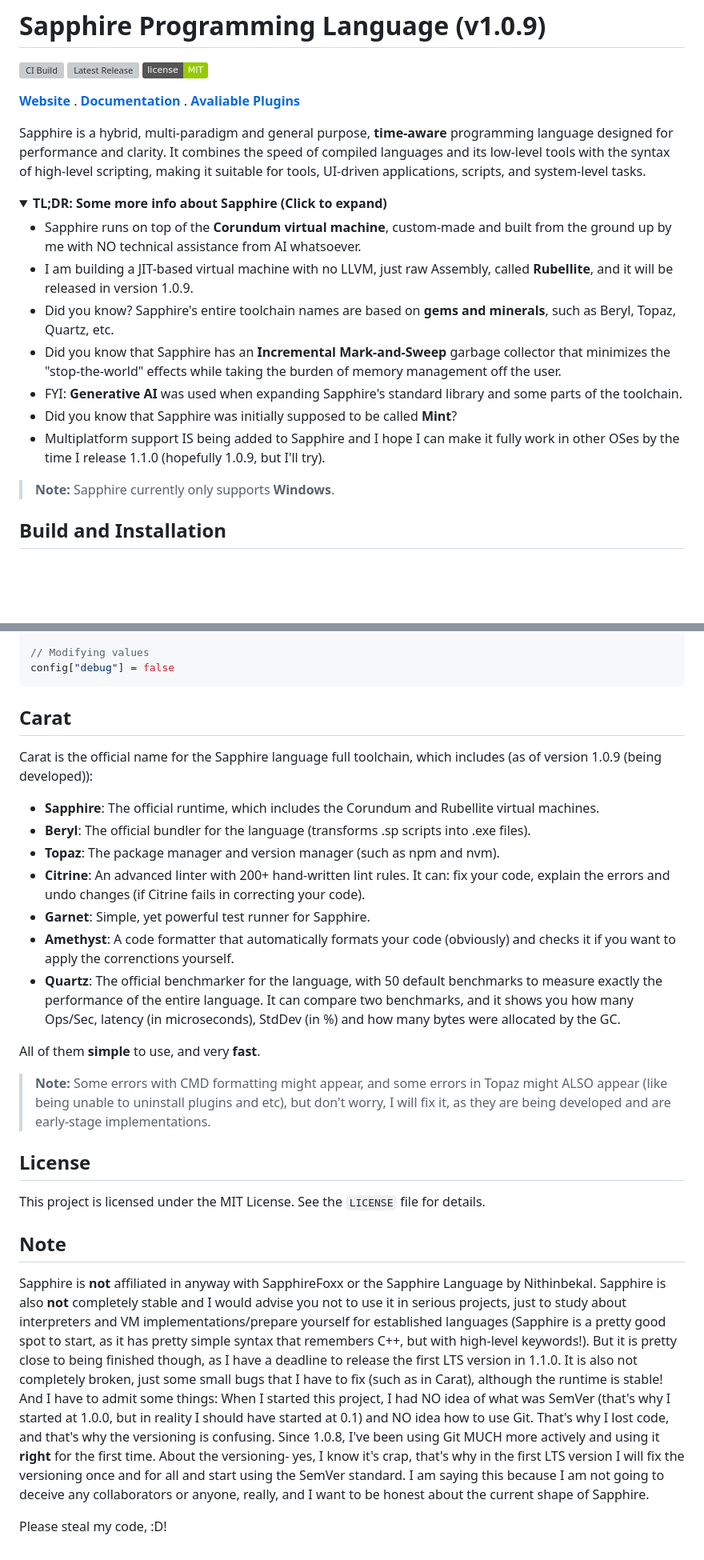
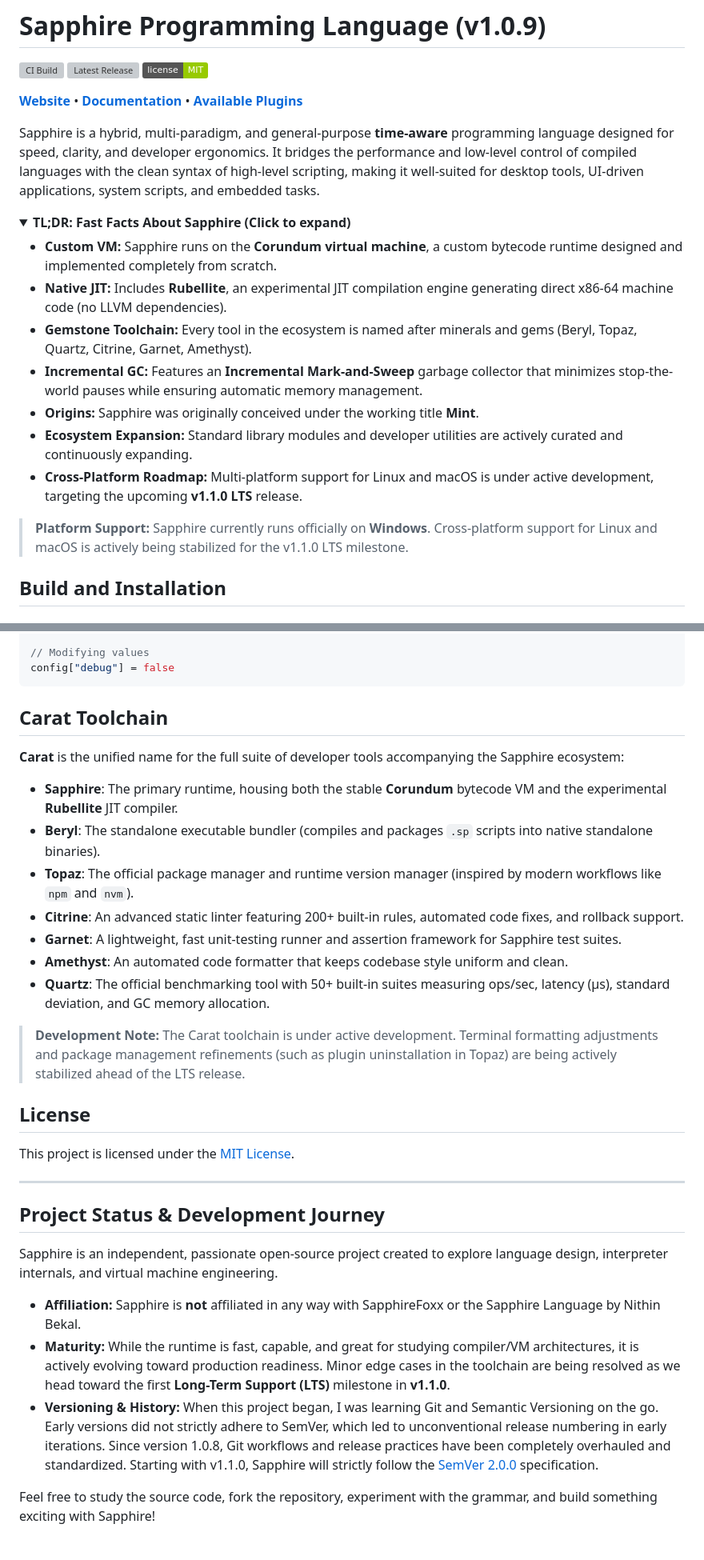
Before and after one commit to foxzyt/Sapphire, a Markdown page: README.md, 2 parts joined by grey strips. Shown at 80% size. Rendered like a GitHub page; folded sections open; badges without logos; blank space fills up the shorter version; grey boxes are pictures that could not be loaded.

Commit message:
docs: refine README language, typography, and project overview tone

````diff
--- a/README.md
+++ b/README.md
@@ -4,24 +4,23 @@
 [![Latest Release](https://img.shields.io/github/v/release/foxzyt/Sapphire?color=blue&label=release)](https://github.com/foxzyt/Sapphire/releases/latest)
 [![License: MIT](https://img.shields.io/badge/license-MIT-green)](LICENSE)
 
-**[Website](https://foxzyt.github.io/Sapphire)** . **[Documentation](https://foxzyt.github.io/Sapphire/site/docs_intro.html)** . **[Avaliable Plugins](https://github.com/foxzyt/sapphire-mine)**
+**[Website](https://foxzyt.github.io/Sapphire)** • **[Documentation](https://foxzyt.github.io/Sapphire/site/docs_intro.html)** • **[Available Plugins](https://github.com/foxzyt/sapphire-mine)**
 
-
-Sapphire is a hybrid, multi-paradigm and general purpose, **time-aware** programming language designed for performance and clarity. It combines the speed of compiled languages and its low-level tools with the syntax of high-level scripting, making it suitable for tools, UI-driven applications, scripts, and system-level tasks.
+Sapphire is a hybrid, multi-paradigm, and general-purpose **time-aware** programming language designed for speed, clarity, and developer ergonomics. It bridges the performance and low-level control of compiled languages with the clean syntax of high-level scripting, making it well-suited for desktop tools, UI-driven applications, system scripts, and embedded tasks.
 
 <details>
-<summary><b>TL;DR: Some more info about Sapphire (Click to expand)</b></summary>
+<summary><b>TL;DR: Fast Facts About Sapphire (Click to expand)</b></summary>
 
-* Sapphire runs on top of the **Corundum virtual machine**, custom-made and built from the ground up by me with NO technical assistance from AI whatsoever.
-* I am building a JIT-based virtual machine with no LLVM, just raw Assembly, called **Rubellite**, and it will be released in version 1.0.9.
-* Did you know? Sapphire's entire toolchain names are based on **gems and minerals**, such as Beryl, Topaz, Quartz, etc.
-* Did you know that Sapphire has an **Incremental Mark-and-Sweep** garbage collector that minimizes the "stop-the-world" effects while taking the burden of memory management off the user.
-* FYI: **Generative AI** was used when expanding Sapphire's standard library and some parts of the toolchain.
-* Did you know that Sapphire was initially supposed to be called **Mint**?
-* Multiplatform support IS being added to Sapphire and I hope I can make it fully work in other OSes by the time I release 1.1.0 (hopefully 1.0.9, but I'll try).
+* **Custom VM:** Sapphire runs on the **Corundum virtual machine**, a custom bytecode runtime designed and implemented completely from scratch.
+* **Native JIT:** Includes **Rubellite**, an experimental JIT compilation engine generating direct x86-64 machine code (no LLVM dependencies).
+* **Gemstone Toolchain:** Every tool in the ecosystem is named after minerals and gems (Beryl, Topaz, Quartz, Citrine, Garnet, Amethyst).
+* **Incremental GC:** Features an **Incremental Mark-and-Sweep** garbage collector that minimizes stop-the-world pauses while ensuring automatic memory management.
+* **Origins:** Sapphire was originally conceived under the working title **Mint**.
+* **Ecosystem Expansion:** Standard library modules and developer utilities are actively curated and continuously expanding.
+* **Cross-Platform Roadmap:** Multi-platform support for Linux and macOS is under active development, targeting the upcoming **v1.1.0 LTS** release.
 </details>
 
-> **Note:** Sapphire currently only supports **Windows**.
+> **Platform Support:** Sapphire currently runs officially on **Windows**. Cross-platform support for Linux and macOS is actively being stabilized for the v1.1.0 LTS milestone.
 
 ## Build and Installation
 
@@ -197,29 +196,32 @@ print(config["theme"])
 config["debug"] = false
 ```
 
-## Carat
-Carat is the official name for the Sapphire language full toolchain, which includes (as of version 1.0.9 (being developed)):
+## Carat Toolchain
 
-* **Sapphire**: The official runtime, which includes the Corundum and Rubellite virtual machines.
-* **Beryl**: The official bundler for the language (transforms .sp scripts into .exe files).
-* **Topaz**: The package manager and version manager (such as npm and nvm).
-* **Citrine**: An advanced linter with 200+ hand-written lint rules. It can: fix your code, explain the errors and undo changes (if Citrine fails in correcting your code).
-* **Garnet**: Simple, yet powerful test runner for Sapphire.
-* **Amethyst**: A code formatter that automatically formats your code (obviously) and checks it if you want to apply the correnctions yourself.
-* **Quartz**: The official benchmarker for the language, with 50 default benchmarks to measure exactly the performance of the entire language. It can compare two benchmarks, and it shows you how many Ops/Sec, latency (in microseconds), StdDev (in %) and how many bytes were allocated by the GC.
+**Carat** is the unified name for the full suite of developer tools accompanying the Sapphire ecosystem:
 
-All of them **simple** to use, and very **fast**.
+* **Sapphire**: The primary runtime, housing both the stable **Corundum** bytecode VM and the experimental **Rubellite** JIT compiler.
+* **Beryl**: The standalone executable bundler (compiles and packages `.sp` scripts into native standalone binaries).
+* **Topaz**: The official package manager and runtime version manager (inspired by modern workflows like `npm` and `nvm`).
+* **Citrine**: An advanced static linter featuring 200+ built-in rules, automated code fixes, and rollback support.
+* **Garnet**: A lightweight, fast unit-testing runner and assertion framework for Sapphire test suites.
+* **Amethyst**: An automated code formatter that keeps codebase style uniform and clean.
+* **Quartz**: The official benchmarking tool with 50+ built-in suites measuring ops/sec, latency (μs), standard deviation, and GC memory allocation.
 
-> **Note:** Some errors with CMD formatting might appear, and some errors in Topaz might ALSO appear (like being unable to uninstall plugins and etc), but don't worry, I will fix it, as they are being developed and are early-stage implementations.
+> **Development Note:** The Carat toolchain is under active development. Terminal formatting adjustments and package management refinements (such as plugin uninstallation in Topaz) are being actively stabilized ahead of the LTS release.
 
 ## License
 
-This project is licensed under the MIT License. See the `LICENSE` file for details.
+This project is licensed under the [MIT License](LICENSE).
 
-## Note
+---
 
-Sapphire is **not** affiliated in anyway with SapphireFoxx or the Sapphire Language by Nithinbekal.
-Sapphire is also **not** completely stable and I would advise you not to use it in serious projects, just to study about interpreters and VM implementations/prepare yourself for established languages (Sapphire is a pretty good spot to start, as it has pretty simple syntax that remembers C++, but with high-level keywords!). But it is pretty close to being finished though, as I have a deadline to release the first LTS version in 1.1.0. It is also not completely broken, just some small bugs that I have to fix (such as in Carat), although the runtime is stable!
-And I have to admit some things: When I started this project, I had NO idea of what was SemVer (that's why I started at 1.0.0, but in reality I should have started at 0.1) and NO idea how to use Git. That's why I lost code, and that's why the versioning is confusing. Since 1.0.8, I've been using Git MUCH more actively and using it **right** for the first time. About the versioning- yes, I know it's crap, that's why in the first LTS version I will fix the versioning once and for all and start using the SemVer standard. I am saying this because I am not going to deceive any collaborators or anyone, really, and I want to be honest about the current shape of Sapphire.
+## Project Status & Development Journey
 
-Please steal my code, :D!
+Sapphire is an independent, passionate open-source project created to explore language design, interpreter internals, and virtual machine engineering.
+
+* **Affiliation:** Sapphire is **not** affiliated in any way with SapphireFoxx or the Sapphire Language by Nithin Bekal.
+* **Maturity:** While the runtime is fast, capable, and great for studying compiler/VM architectures, it is actively evolving toward production readiness. Minor edge cases in the toolchain are being resolved as we head toward the first **Long-Term Support (LTS)** milestone in **v1.1.0**.
+* **Versioning & History:** When this project began, I was learning Git and Semantic Versioning on the go. Early versions did not strictly adhere to SemVer, which led to unconventional release numbering in early iterations. Since version 1.0.8, Git workflows and release practices have been completely overhauled and standardized. Starting with v1.1.0, Sapphire will strictly follow the [SemVer 2.0.0](https://semver.org/) specification.
+
+Feel free to study the source code, fork the repository, experiment with the grammar, and build something exciting with Sapphire!
````
